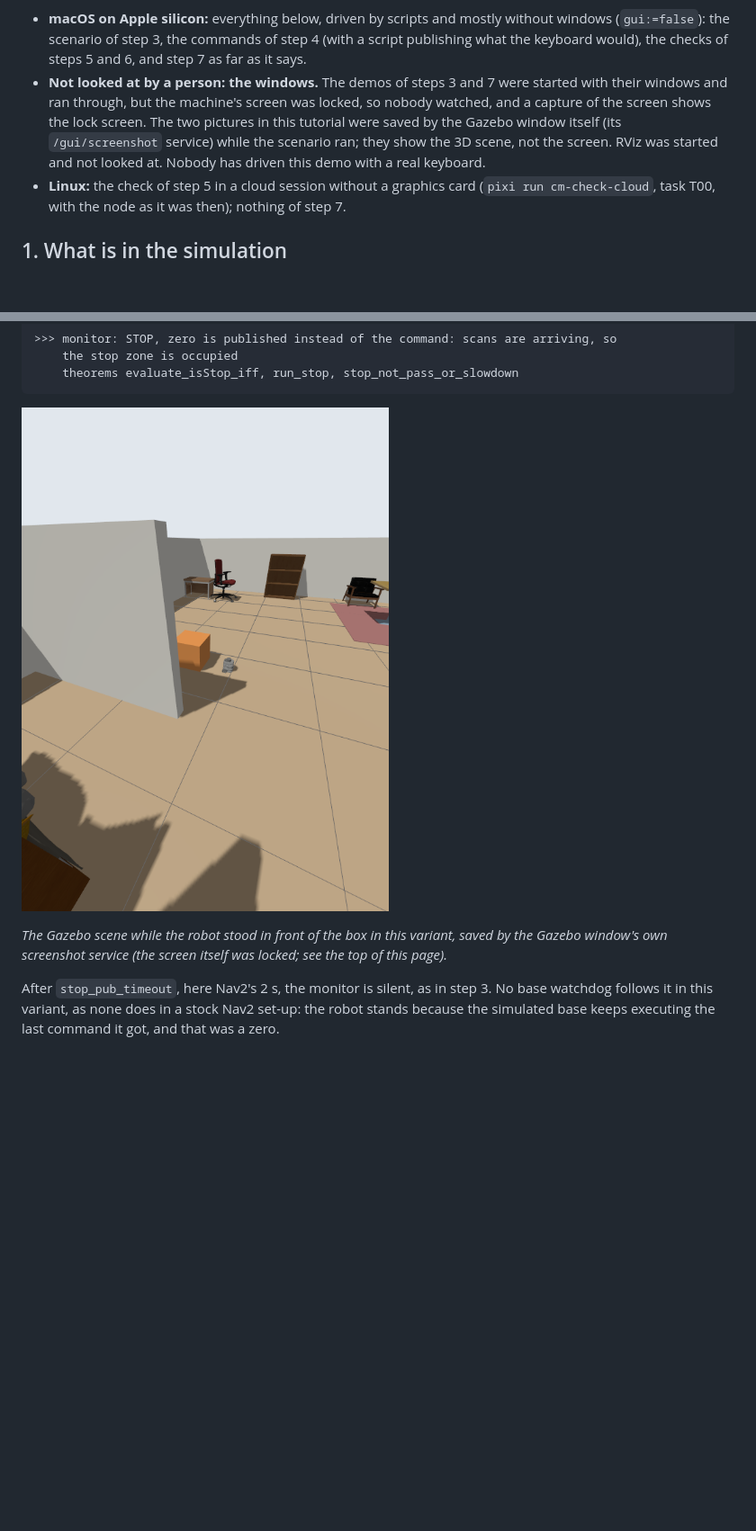
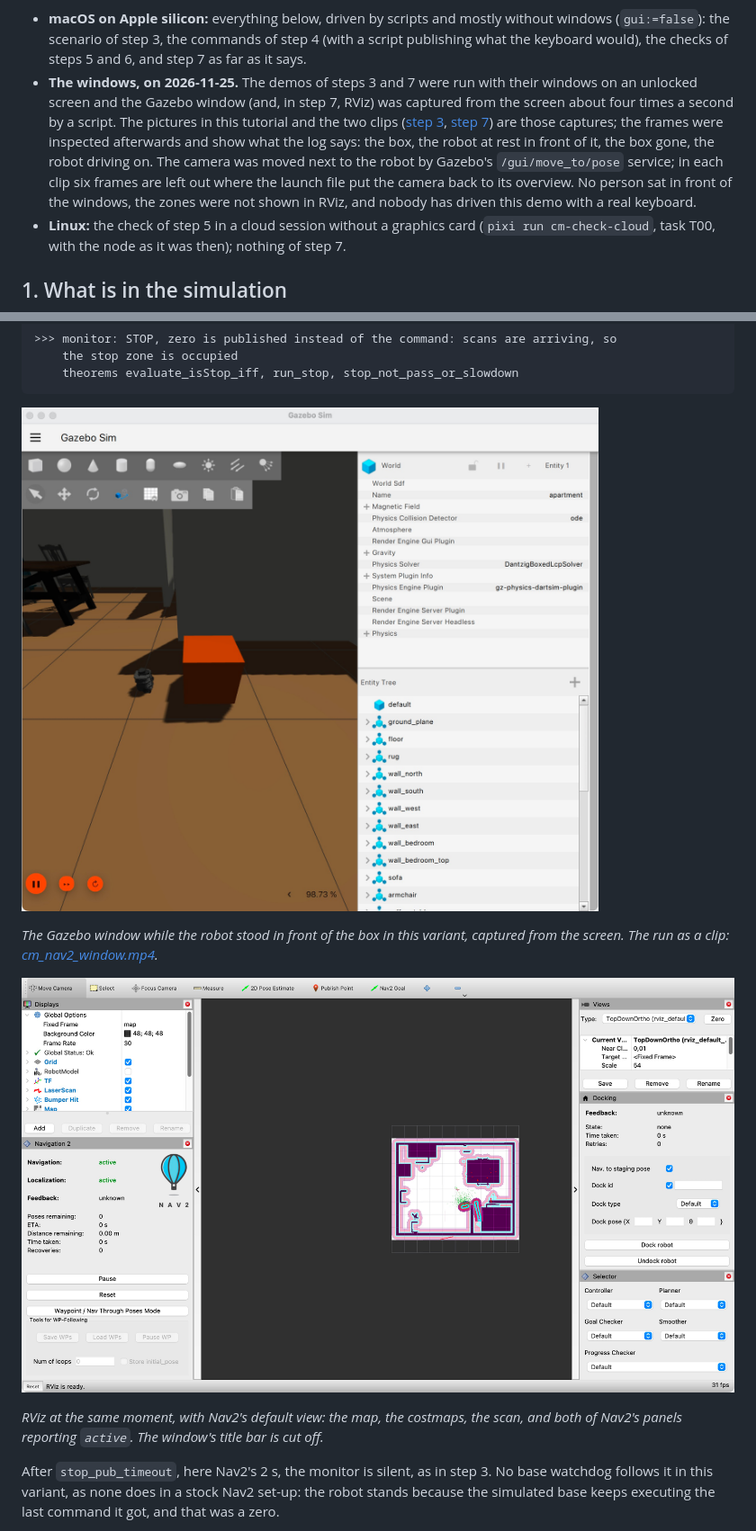
Before and after one commit to Beneficial-AI-Foundation/ROSlean, a Markdown page: docs/TUTORIAL_COLLISION_MONITOR.md, 2 parts joined by grey strips. Shown at 90% size. GitHub-like rendering; pictures changed too: docs/images/cm_nav2_rviz.png (added), docs/images/cm_nav2_stop.png; blank space fills up the shorter version.

Commit message:
Tutorial: the pictures are captures of the Gazebo and RViz windows from the screen; two clips; statements about the locked screen corrected
Co-Authored-By: Claude Fable 5.2 <noreply@anthropic.com>

```diff
--- a/docs/TUTORIAL_COLLISION_MONITOR.md
+++ b/docs/TUTORIAL_COLLISION_MONITOR.md
@@ -18,13 +18,19 @@ What has been run where:
   mostly without windows (`gui:=false`): the scenario of step 3, the
   commands of step 4 (with a script publishing what the keyboard would), the
   checks of steps 5 and 6, and step 7 as far as it says.
-- **Not looked at by a person: the windows.** The demos of steps 3 and 7
-  were started with their windows and ran through, but the machine's screen
-  was locked, so nobody watched, and a capture of the screen shows the lock
-  screen. The two pictures in this tutorial were saved by the Gazebo
-  window itself (its `/gui/screenshot` service) while the scenario ran;
-  they show the 3D scene, not the screen. RViz was started and not looked
-  at. Nobody has driven this demo with a real keyboard.
+- **The windows, on 2026-11-25.** The demos of steps 3 and 7 were run with
+  their windows on an unlocked screen and the Gazebo window (and, in step
+  7, RViz) was captured from the screen about four times a second by a
+  script. The pictures in this tutorial and the two clips
+  ([step 3](../site/media/cm_gazebo_window.mp4),
+  [step 7](../site/media/cm_nav2_window.mp4)) are those captures; the
+  frames were inspected afterwards and show what the log says: the box,
+  the robot at rest in front of it, the box gone, the robot driving on.
+  The camera was moved next to the robot by Gazebo's `/gui/move_to/pose`
+  service; in each clip six frames are left out where the launch file put
+  the camera back to its overview. No person sat in front of the windows,
+  the zones were not shown in RViz, and nobody has driven this demo with a
+  real keyboard.
 - **Linux:** the check of step 5 in a cloud session without a graphics card
   (`pixi run cm-check-cloud`, task T00, with the node as it was then);
   nothing of step 7.
@@ -573,9 +579,15 @@ publishes on Nav2's state topic, `collision_monitor_state`:
 
 ![The robot at rest in front of the box, Nav2 variant](images/cm_nav2_stop.png)
 
-*The Gazebo scene while the robot stood in front of the box in this
-variant, saved by the Gazebo window's own screenshot service (the screen
-itself was locked; see the top of this page).*
+*The Gazebo window while the robot stood in front of the box in this
+variant, captured from the screen. The run as a clip:
+[cm_nav2_window.mp4](../site/media/cm_nav2_window.mp4).*
+
+![RViz at the same moment](images/cm_nav2_rviz.png)
+
+*RViz at the same moment, with Nav2's default view: the map, the
+costmaps, the scan, and both of Nav2's panels reporting `active`. The
+window's title bar is cut off.*
 
 After `stop_pub_timeout`, here Nav2's 2 s, the monitor is silent, as in
 step 3. No base watchdog follows it in this variant, as none does in a
```
Also changed, not shown: other parts of docs/TUTORIAL_COLLISION_MONITOR.md (+3 -3 lines), docs/PLAN.md (+5 -5 lines), tasks/PLAN.md (+3 -3 lines), docs/images/cm_gazebo_stop.png, 3 other files.
